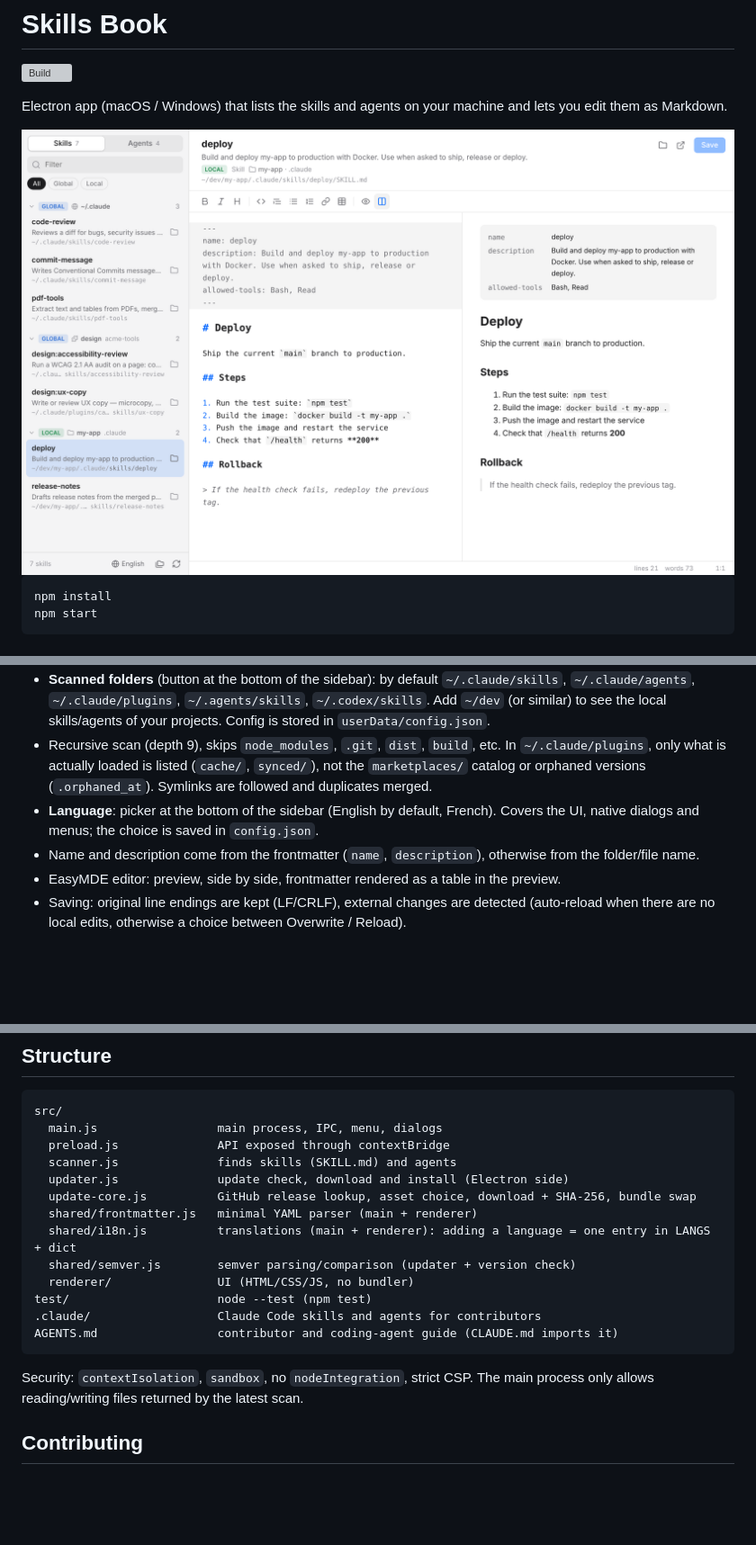
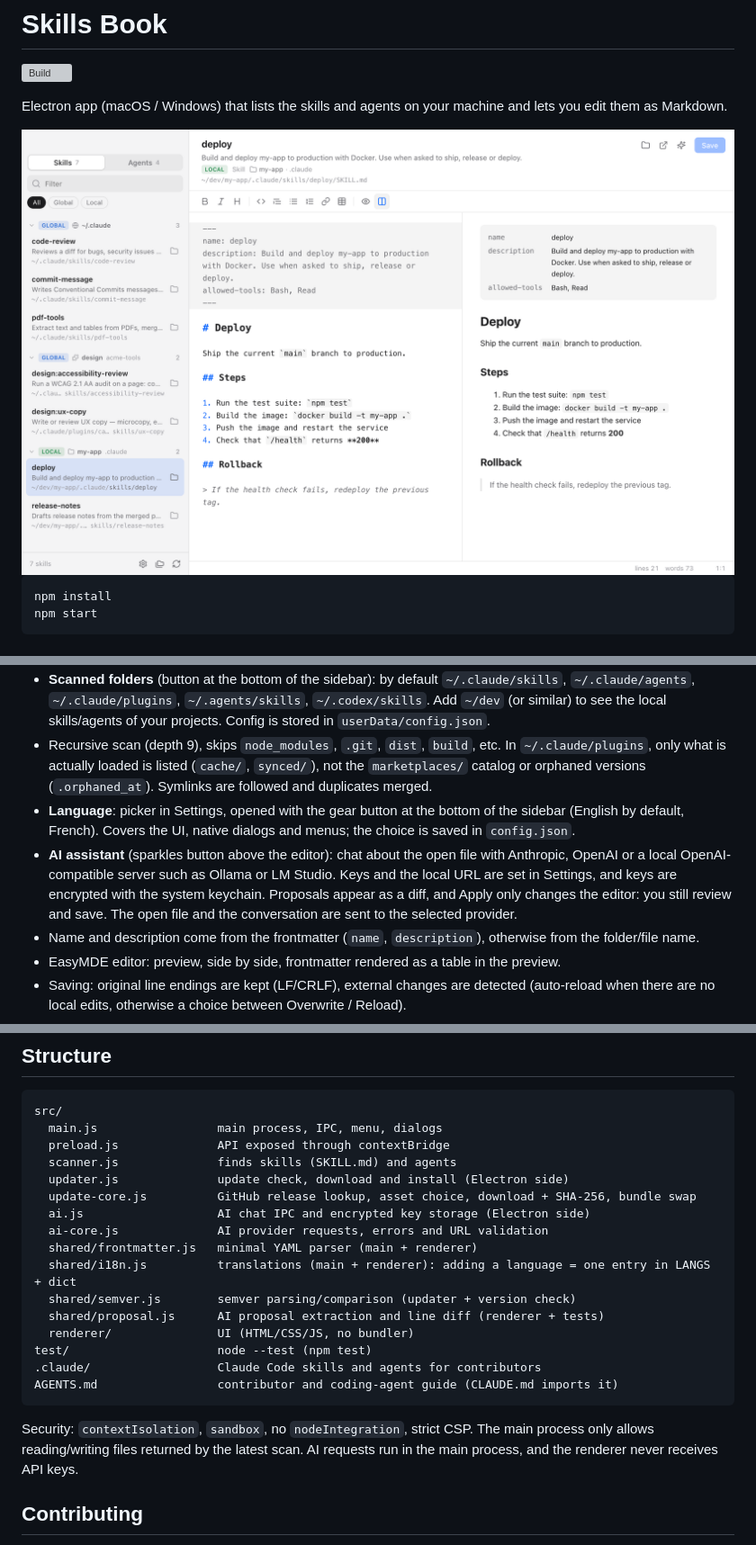
Before and after one commit to pyxel-dev/skills-book, a Markdown page: README.md, 3 parts joined by grey strips. Shown at 90% size. GitHub-like rendering; pictures changed too: docs/screenshot.png; blank space fills up the shorter version; grey boxes are pictures that could not be loaded.

Commit message:
Document the AI chat panel and Settings view
Co-Authored-By: Claude Opus 5.5 <noreply@anthropic.com>

````diff
--- a/README.md
+++ b/README.md
@@ -66,7 +66,8 @@ Merging the pull request runs [`build.yml`](.github/workflows/build.yml): it bui
   Collapsible groups by source (config, plugin, project), with an All / Global / Local filter.
 - **Scanned folders** (button at the bottom of the sidebar): by default `~/.claude/skills`, `~/.claude/agents`, `~/.claude/plugins`, `~/.agents/skills`, `~/.codex/skills`. Add `~/dev` (or similar) to see the local skills/agents of your projects. Config is stored in `userData/config.json`.
 - Recursive scan (depth 9), skips `node_modules`, `.git`, `dist`, `build`, etc. In `~/.claude/plugins`, only what is actually loaded is listed (`cache/`, `synced/`), not the `marketplaces/` catalog or orphaned versions (`.orphaned_at`). Symlinks are followed and duplicates merged.
-- **Language**: picker at the bottom of the sidebar (English by default, French). Covers the UI, native dialogs and menus; the choice is saved in `config.json`.
+- **Language**: picker in Settings, opened with the gear button at the bottom of the sidebar (English by default, French). Covers the UI, native dialogs and menus; the choice is saved in `config.json`.
+- **AI assistant** (sparkles button above the editor): chat about the open file with Anthropic, OpenAI or a local OpenAI-compatible server such as Ollama or LM Studio. Keys and the local URL are set in Settings, and keys are encrypted with the system keychain. Proposals appear as a diff, and Apply only changes the editor: you still review and save. The open file and the conversation are sent to the selected provider.
 - Name and description come from the frontmatter (`name`, `description`), otherwise from the folder/file name.
 - EasyMDE editor: preview, side by side, frontmatter rendered as a table in the preview.
 - Saving: original line endings are kept (LF/CRLF), external changes are detected (auto-reload when there are no local edits, otherwise a choice between Overwrite / Reload).
@@ -91,16 +92,19 @@ src/
   scanner.js              finds skills (SKILL.md) and agents
   updater.js              update check, download and install (Electron side)
   update-core.js          GitHub release lookup, asset choice, download + SHA-256, bundle swap
+  ai.js                   AI chat IPC and encrypted key storage (Electron side)
+  ai-core.js              AI provider requests, errors and URL validation
   shared/frontmatter.js   minimal YAML parser (main + renderer)
   shared/i18n.js          translations (main + renderer): adding a language = one entry in LANGS + dict
   shared/semver.js        semver parsing/comparison (updater + version check)
+  shared/proposal.js      AI proposal extraction and line diff (renderer + tests)
   renderer/               UI (HTML/CSS/JS, no bundler)
 test/                     node --test (npm test)
 .claude/                  Claude Code skills and agents for contributors
 AGENTS.md                 contributor and coding-agent guide (CLAUDE.md imports it)
 ```
 
-Security: `contextIsolation`, `sandbox`, no `nodeIntegration`, strict CSP. The main process only allows reading/writing files returned by the latest scan.
+Security: `contextIsolation`, `sandbox`, no `nodeIntegration`, strict CSP. The main process only allows reading/writing files returned by the latest scan. AI requests run in the main process, and the renderer never receives API keys.
 
 ## Contributing
 
````
Also changed, not shown: AGENTS.md (+10 -4 lines), docs/screenshot-dark.png.
